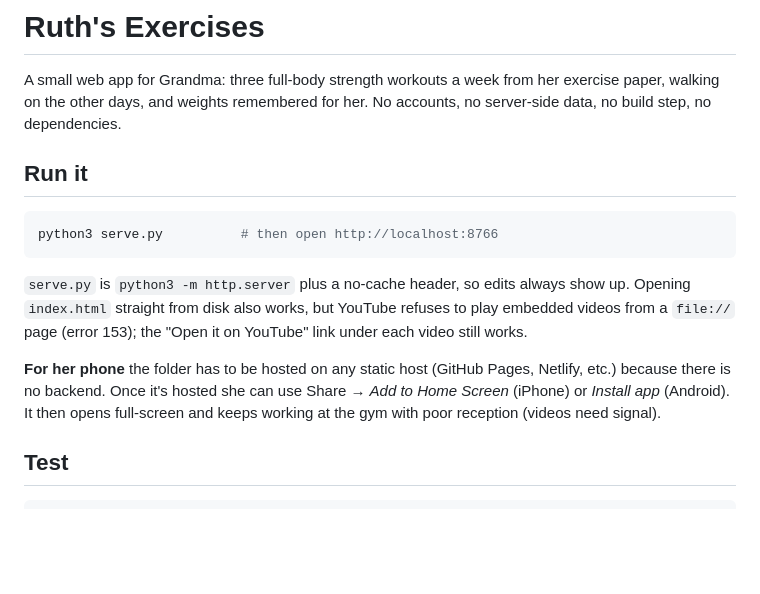
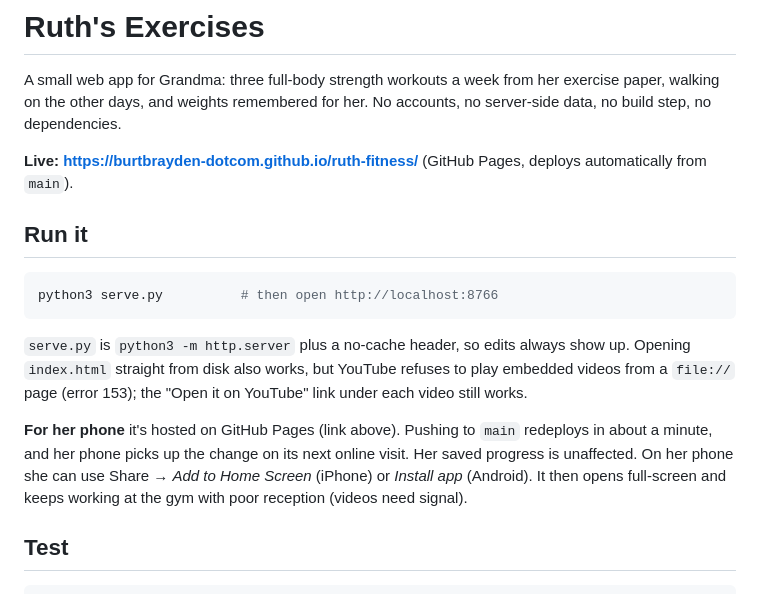
Before and after one commit to burtbrayden-dotcom/ruth-fitness, a Markdown page: README.md, the part around the change. Drawn GitHub-style; blank space fills up the shorter version.

Commit message:
README: add live GitHub Pages link and phone update notes
Why: the app is now hosted at burtbrayden-dotcom.github.io/ruth-fitness.
Scope: docs only.

```diff
--- a/README.md
+++ b/README.md
@@ -3,6 +3,9 @@
 A small web app for Grandma: three full-body strength workouts a week from her
 exercise paper, walking on the other days, and weights remembered for her. No
 accounts, no server-side data, no build step, no dependencies.
+
+**Live: https://burtbrayden-dotcom.github.io/ruth-fitness/** (GitHub Pages, deploys
+automatically from `main`).
 
 ## Run it
 
@@ -15,8 +18,9 @@ show up. Opening `index.html` straight from disk also works, but YouTube
 refuses to play embedded videos from a `file://` page (error 153); the
 "Open it on YouTube" link under each video still works.
 
-**For her phone** the folder has to be hosted on any static host (GitHub Pages,
-Netlify, etc.) because there is no backend. Once it's hosted she can use
+**For her phone** it's hosted on GitHub Pages (link above). Pushing to `main`
+redeploys in about a minute, and her phone picks up the change on its next
+online visit. Her saved progress is unaffected. On her phone she can use
 Share → *Add to Home Screen* (iPhone) or *Install app* (Android). It then
 opens full-screen and keeps working at the gym with poor reception (videos
 need signal).
```
